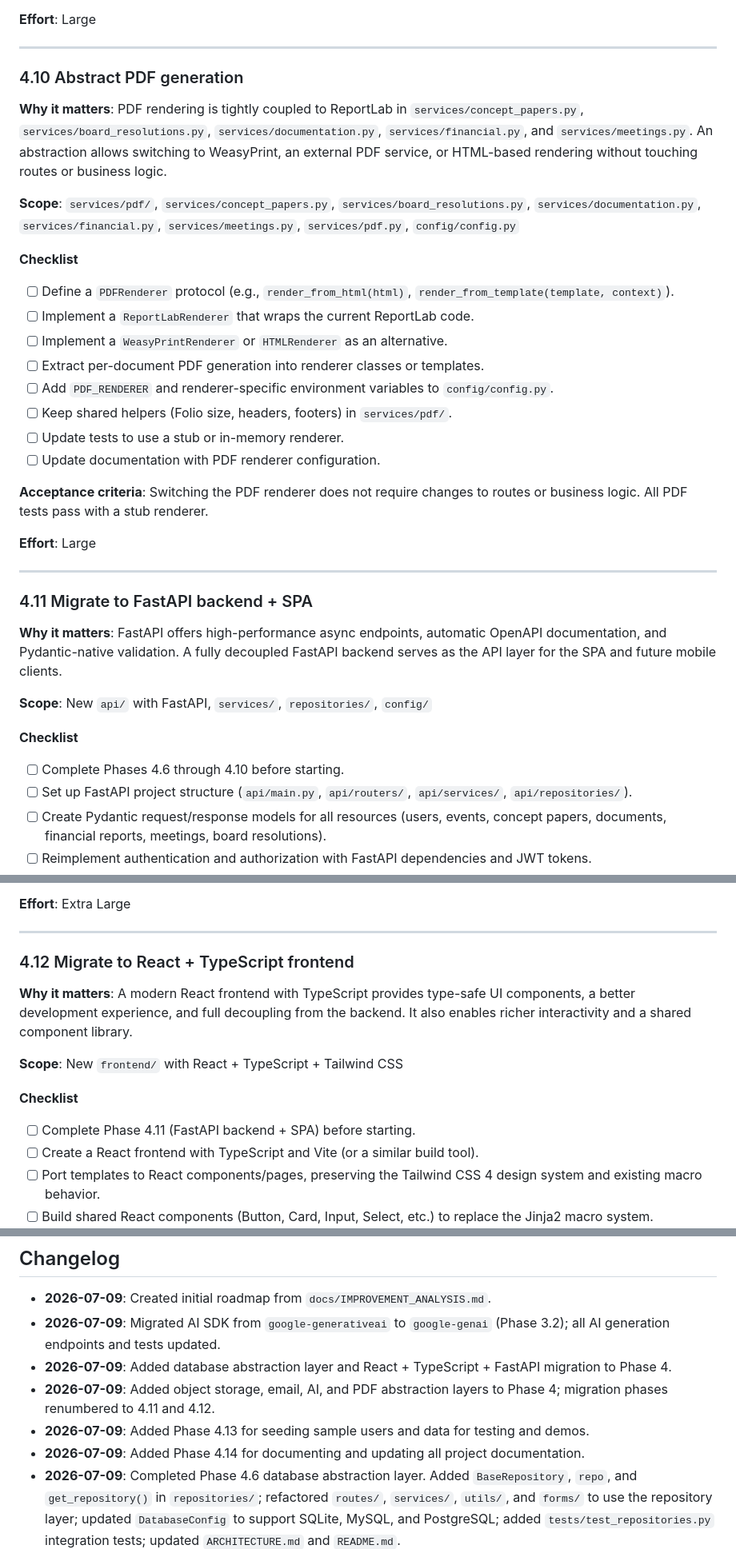
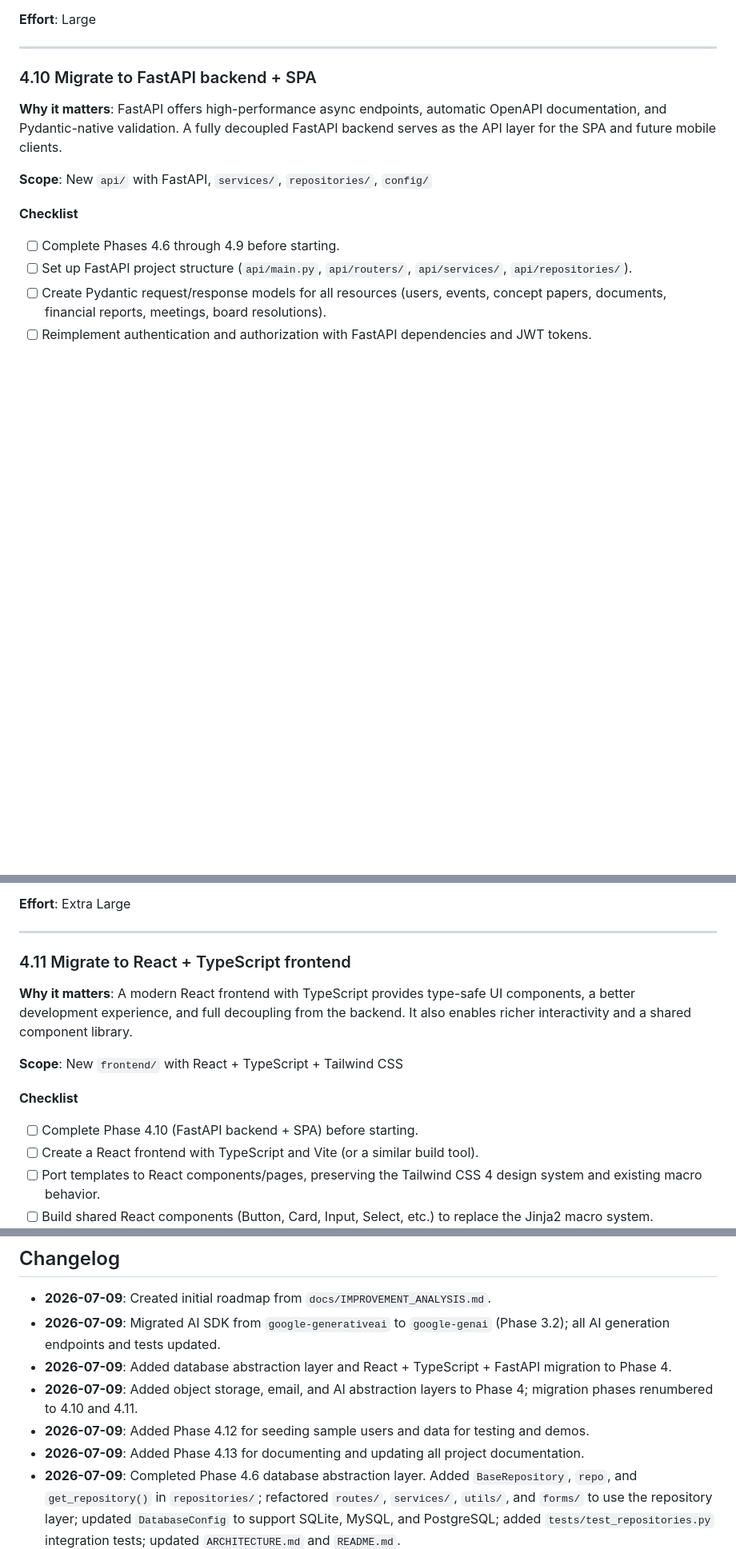
Before and after one commit to MACantara/E-Council, a Markdown page: docs/ROADMAP.md, 3 parts joined by grey strips. Shown at 80% size. Drawn GitHub-style; blank space fills up the shorter version.

Commit message:
Remove Phase 4.10 PDF abstraction and renumber subsequent phases

```diff
--- a/docs/ROADMAP.md
+++ b/docs/ROADMAP.md
@@ -601,36 +601,14 @@ Phase 4 prepares the application for a real production environment and explores
 
 ---
 
-### 4.10 Abstract PDF generation
-
-**Why it matters**: PDF rendering is tightly coupled to ReportLab in `services/concept_papers.py`, `services/board_resolutions.py`, `services/documentation.py`, `services/financial.py`, and `services/meetings.py`. An abstraction allows switching to WeasyPrint, an external PDF service, or HTML-based rendering without touching routes or business logic.
-
-**Scope**: `services/pdf/`, `services/concept_papers.py`, `services/board_resolutions.py`, `services/documentation.py`, `services/financial.py`, `services/meetings.py`, `services/pdf.py`, `config/config.py`
-
-**Checklist**
-- [ ] Define a `PDFRenderer` protocol (e.g., `render_from_html(html)`, `render_from_template(template, context)`).
-- [ ] Implement a `ReportLabRenderer` that wraps the current ReportLab code.
-- [ ] Implement a `WeasyPrintRenderer` or `HTMLRenderer` as an alternative.
-- [ ] Extract per-document PDF generation into renderer classes or templates.
-- [ ] Add `PDF_RENDERER` and renderer-specific environment variables to `config/config.py`.
-- [ ] Keep shared helpers (Folio size, headers, footers) in `services/pdf/`.
-- [ ] Update tests to use a stub or in-memory renderer.
-- [ ] Update documentation with PDF renderer configuration.
-
-**Acceptance criteria**: Switching the PDF renderer does not require changes to routes or business logic. All PDF tests pass with a stub renderer.
-
-**Effort**: Large
-
----
-
-### 4.11 Migrate to FastAPI backend + SPA
+### 4.10 Migrate to FastAPI backend + SPA
 
 **Why it matters**: FastAPI offers high-performance async endpoints, automatic OpenAPI documentation, and Pydantic-native validation. A fully decoupled FastAPI backend serves as the API layer for the SPA and future mobile clients.
 
 **Scope**: New `api/` with FastAPI, `services/`, `repositories/`, `config/`
 
 **Checklist**
-- [ ] Complete Phases 4.6 through 4.10 before starting.
+- [ ] Complete Phases 4.6 through 4.9 before starting.
 - [ ] Set up FastAPI project structure (`api/main.py`, `api/routers/`, `api/services/`, `api/repositories/`).
 - [ ] Create Pydantic request/response models for all resources (users, events, concept papers, documents, financial reports, meetings, board resolutions).
 - [ ] Reimplement authentication and authorization with FastAPI dependencies and JWT tokens.
@@ -645,14 +623,14 @@ Phase 4 prepares the application for a real production environment and explores
 
 ---
 
-### 4.12 Migrate to React + TypeScript frontend
+### 4.11 Migrate to React + TypeScript frontend
 
 **Why it matters**: A modern React frontend with TypeScript provides type-safe UI components, a better development experience, and full decoupling from the backend. It also enables richer interactivity and a shared component library.
 
 **Scope**: New `frontend/` with React + TypeScript + Tailwind CSS
 
 **Checklist**
-- [ ] Complete Phase 4.11 (FastAPI backend + SPA) before starting.
+- [ ] Complete Phase 4.10 (FastAPI backend + SPA) before starting.
 - [ ] Create a React frontend with TypeScript and Vite (or a similar build tool).
 - [ ] Port templates to React components/pages, preserving the Tailwind CSS 4 design system and existing macro behavior.
 - [ ] Build shared React components (Button, Card, Input, Select, etc.) to replace the Jinja2 macro system.
@@ -743,7 +720,7 @@ For each recommendation:
 - **2026-07-09**: Created initial roadmap from `docs/IMPROVEMENT_ANALYSIS.md`.
 - **2026-07-09**: Migrated AI SDK from `google-generativeai` to `google-genai` (Phase 3.2); all AI generation endpoints and tests updated.
 - **2026-07-09**: Added database abstraction layer and React + TypeScript + FastAPI migration to Phase 4.
-- **2026-07-09**: Added object storage, email, AI, and PDF abstraction layers to Phase 4; migration phases renumbered to 4.11 and 4.12.
-- **2026-07-09**: Added Phase 4.13 for seeding sample users and data for testing and demos.
-- **2026-07-09**: Added Phase 4.14 for documenting and updating all project documentation.
+- **2026-07-09**: Added object storage, email, and AI abstraction layers to Phase 4; migration phases renumbered to 4.10 and 4.11.
+- **2026-07-09**: Added Phase 4.12 for seeding sample users and data for testing and demos.
+- **2026-07-09**: Added Phase 4.13 for documenting and updating all project documentation.
 - **2026-07-09**: Completed Phase 4.6 database abstraction layer. Added `BaseRepository`, `repo`, and `get_repository()` in `repositories/`; refactored `routes/`, `services/`, `utils/`, and `forms/` to use the repository layer; updated `DatabaseConfig` to support SQLite, MySQL, and PostgreSQL; added `tests/test_repositories.py` integration tests; updated `ARCHITECTURE.md` and `README.md`.
```
Also changed, not shown: other parts of docs/ROADMAP.md (+2 -3 lines).
